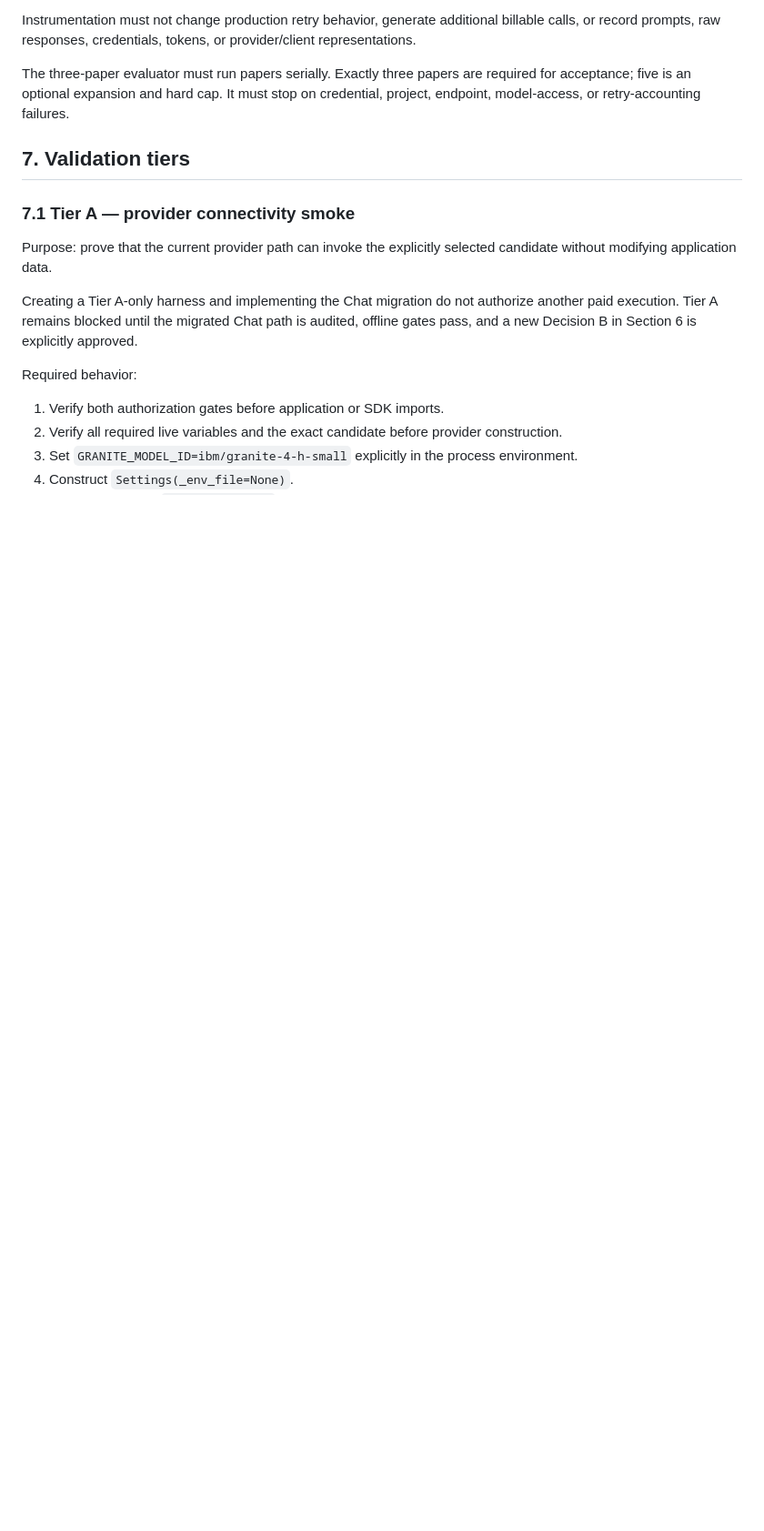
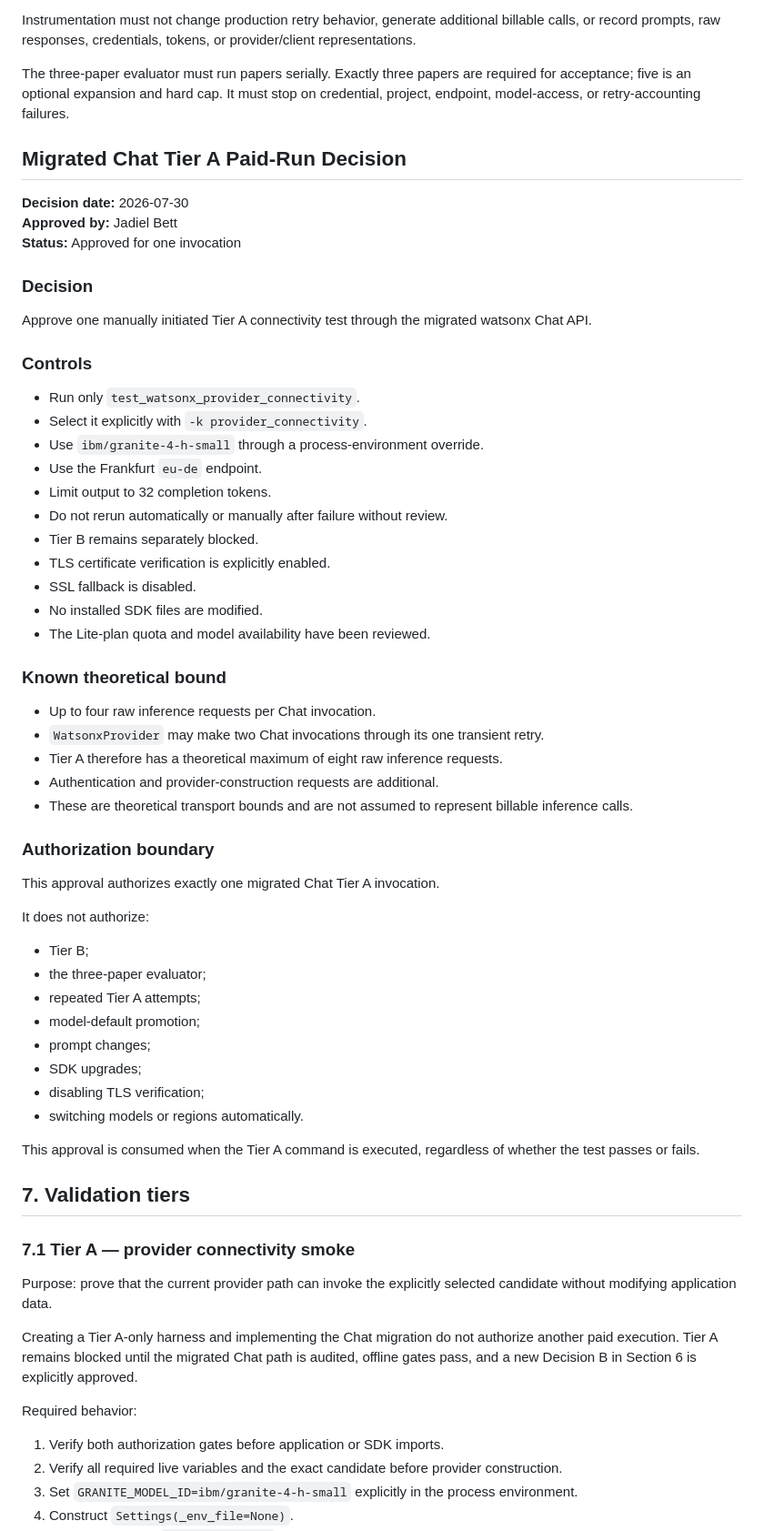
Before and after one commit to jadiel-bett/paperscape, a Markdown page: docs/subtask-11-live-watsonx-validation-plan.md, the part around the change. Shown at 91% size. Drawn GitHub-style; blank space fills up the shorter version.

Commit message:
docs: Approve migrated Chat Tier A validation

```diff
--- a/docs/subtask-11-live-watsonx-validation-plan.md
+++ b/docs/subtask-11-live-watsonx-validation-plan.md
@@ -529,6 +529,59 @@ The three-paper evaluator must run papers serially. Exactly three papers are
 required for acceptance; five is an optional expansion and hard cap. It must
 stop on credential, project, endpoint, model-access, or retry-accounting
 failures.
+
+## Migrated Chat Tier A Paid-Run Decision
+
+**Decision date:** 2026-07-30
+**Approved by:** Jadiel Bett
+**Status:** Approved for one invocation
+
+### Decision
+
+Approve one manually initiated Tier A connectivity test through the migrated
+watsonx Chat API.
+
+### Controls
+
+- Run only `test_watsonx_provider_connectivity`.
+- Select it explicitly with `-k provider_connectivity`.
+- Use `ibm/granite-4-h-small` through a process-environment override.
+- Use the Frankfurt `eu-de` endpoint.
+- Limit output to 32 completion tokens.
+- Do not rerun automatically or manually after failure without review.
+- Tier B remains separately blocked.
+- TLS certificate verification is explicitly enabled.
+- SSL fallback is disabled.
+- No installed SDK files are modified.
+- The Lite-plan quota and model availability have been reviewed.
+
+### Known theoretical bound
+
+- Up to four raw inference requests per Chat invocation.
+- `WatsonxProvider` may make two Chat invocations through its one transient
+  retry.
+- Tier A therefore has a theoretical maximum of eight raw inference requests.
+- Authentication and provider-construction requests are additional.
+- These are theoretical transport bounds and are not assumed to represent
+  billable inference calls.
+
+### Authorization boundary
+
+This approval authorizes exactly one migrated Chat Tier A invocation.
+
+It does not authorize:
+
+- Tier B;
+- the three-paper evaluator;
+- repeated Tier A attempts;
+- model-default promotion;
+- prompt changes;
+- SDK upgrades;
+- disabling TLS verification;
+- switching models or regions automatically.
+
+This approval is consumed when the Tier A command is executed, regardless of
+whether the test passes or fails.
 
 ## 7. Validation tiers
 
```
